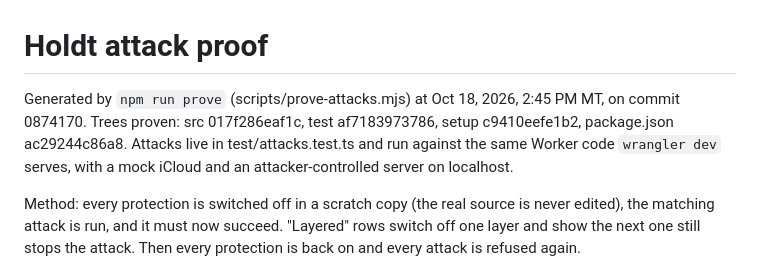
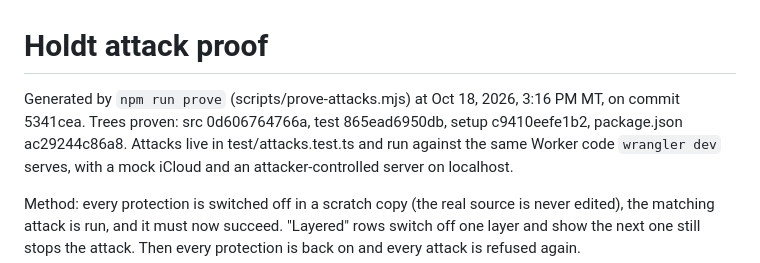
Before and after one commit to holdtapp/holdt, a Markdown page: docs/attack-proof.md, the part around the change. GitHub-like rendering.

Commit message:
Attack proof regenerated on 5341cea

```diff
--- a/docs/attack-proof.md
+++ b/docs/attack-proof.md
@@ -1,6 +1,6 @@
 # Holdt attack proof
 
-Generated by `npm run prove` (scripts/prove-attacks.mjs) at Oct 18, 2026, 2:45 PM MT, on commit 0874170. Trees proven: src 017f286eaf1c, test af7183973786, setup c9410eefe1b2, package.json ac29244c86a8.
+Generated by `npm run prove` (scripts/prove-attacks.mjs) at Oct 18, 2026, 3:16 PM MT, on commit 5341cea. Trees proven: src 0d606764766a, test 865ead6950db, setup c9410eefe1b2, package.json ac29244c86a8.
 Attacks live in test/attacks.test.ts and run against the same Worker code `wrangler dev` serves, with a mock iCloud and an attacker-controlled server on localhost.
 
 Method: every protection is switched off in a scratch copy (the real source is never edited), the matching attack is run, and it must now succeed. "Layered" rows switch off one layer and show the next one still stops the attack. Then every protection is back on and every attack is refused again.
```
